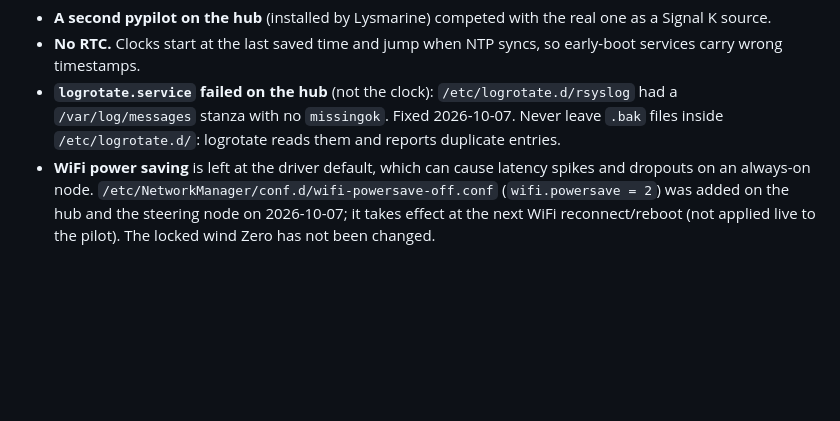
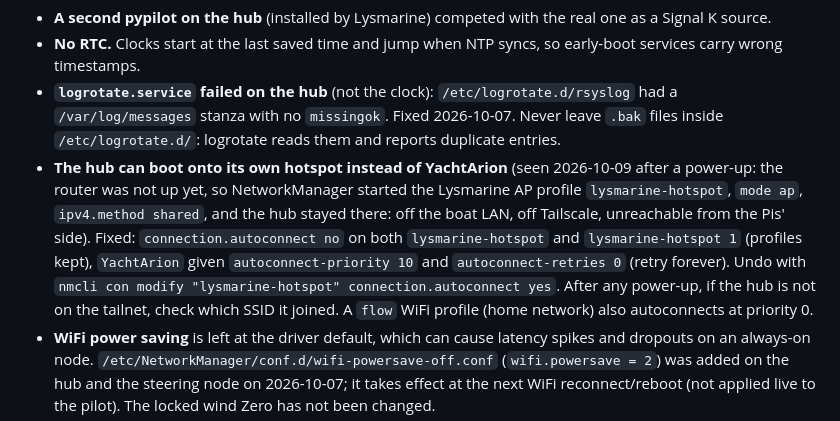
Before and after one commit to botheredbybees/pypilot4arion, a Markdown page: docs/data_flows.md, the part around the change. GitHub-like rendering; blank space fills up the shorter version.

Commit message:
Document hub hotspot fallback at boot and the NetworkManager fix
Co-Authored-By: Claude Sonnet 5.5 <noreply@anthropic.com>
Claude-Session: https://claude.ai/code/session_01NmnmawySMYv8xnHBKoPfdZ

```diff
--- a/docs/data_flows.md
+++ b/docs/data_flows.md
@@ -215,6 +215,7 @@ Read `/var/log/arion/zero-mqtt-events.log` on the hub. `exceeded timeout` then `
 - **A second pypilot on the hub** (installed by Lysmarine) competed with the real one as a Signal K source.
 - **No RTC.** Clocks start at the last saved time and jump when NTP syncs, so early-boot services carry wrong timestamps.
 - **`logrotate.service` failed on the hub** (not the clock): `/etc/logrotate.d/rsyslog` had a `/var/log/messages` stanza with no `missingok`. Fixed 2026-10-07. Never leave `.bak` files inside `/etc/logrotate.d/`: logrotate reads them and reports duplicate entries.
+- **The hub can boot onto its own hotspot instead of YachtArion** (seen 2026-10-09 after a power-up: the router was not up yet, so NetworkManager started the Lysmarine AP profile `lysmarine-hotspot`, `mode ap`, `ipv4.method shared`, and the hub stayed there: off the boat LAN, off Tailscale, unreachable from the Pis' side). Fixed: `connection.autoconnect no` on both `lysmarine-hotspot` and `lysmarine-hotspot 1` (profiles kept), `YachtArion` given `autoconnect-priority 10` and `autoconnect-retries 0` (retry forever). Undo with `nmcli con modify "lysmarine-hotspot" connection.autoconnect yes`. After any power-up, if the hub is not on the tailnet, check which SSID it joined. A `flow` WiFi profile (home network) also autoconnects at priority 0.
 - **WiFi power saving** is left at the driver default, which can cause latency spikes and dropouts on an always-on node. `/etc/NetworkManager/conf.d/wifi-powersave-off.conf` (`wifi.powersave = 2`) was added on the hub and the steering node on 2026-10-07; it takes effect at the next WiFi reconnect/reboot (not applied live to the pilot). The locked wind Zero has not been changed.
 - **apt repo keys (fixed 2026-10-07).** InfluxData (`NO_PUBKEY DA61C26A0585BD3B`) and Grafana (`EXPKEYSIG 963FA27710458545`) keys were refreshed from the vendors; they now live in `/usr/share/keyrings/influxdata-archive.gpg` and `/usr/share/keyrings/grafana.gpg` (scoped with `signed-by`). Old files are backed up in `/root/apt-key-backup-20261007/`. Fingerprints: InfluxData `24C975CBA61A024EE1B631787C3D57159FC2F927`, Grafana `B53AE77BADB630A683046005963FA27710458545`. Re-check when the subkeys expire (Grafana 2027).
   `curl ... | sh` for Tailscale aborts on those errors: use `sudo apt-get install tailscale` after the repo is added.
```
